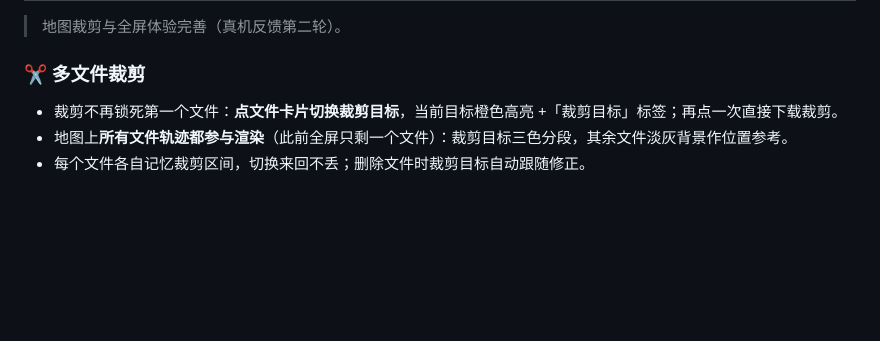
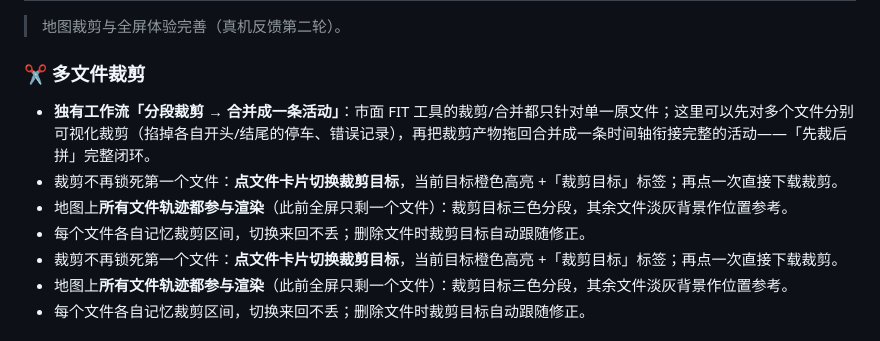
Before and after one commit to techysy/strava-panel, a Markdown page: CHANGELOG.md, the part around the change. Rendered like a GitHub page; blank space fills up the shorter version.

Commit message:
docs: CHANGELOG 补充「先裁后拼」独有工作流说明
Co-Authored-By: Claude Code <noreply@anthropic.com>

```diff
--- a/CHANGELOG.md
+++ b/CHANGELOG.md
@@ -7,6 +7,10 @@
 > 地图裁剪与全屏体验完善（真机反馈第二轮）。
 
 ### ✂️ 多文件裁剪
+- **独有工作流「分段裁剪 → 合并成一条活动」**：市面 FIT 工具的裁剪/合并都只针对单一原文件；这里可以先对多个文件分别可视化裁剪（掐掉各自开头/结尾的停车、错误记录），再把裁剪产物拖回合并成一条时间轴衔接完整的活动——「先裁后拼」完整闭环。
+- 裁剪不再锁死第一个文件：**点文件卡片切换裁剪目标**，当前目标橙色高亮 +「裁剪目标」标签；再点一次直接下载裁剪。
+- 地图上**所有文件轨迹都参与渲染**（此前全屏只剩一个文件）：裁剪目标三色分段，其余文件淡灰背景作位置参考。
+- 每个文件各自记忆裁剪区间，切换来回不丢；删除文件时裁剪目标自动跟随修正。
 - 裁剪不再锁死第一个文件：**点文件卡片切换裁剪目标**，当前目标橙色高亮 +「裁剪目标」标签；再点一次直接下载裁剪。
 - 地图上**所有文件轨迹都参与渲染**（此前全屏只剩一个文件）：裁剪目标三色分段，其余文件淡灰背景作位置参考。
 - 每个文件各自记忆裁剪区间，切换来回不丢；删除文件时裁剪目标自动跟随修正。
```
